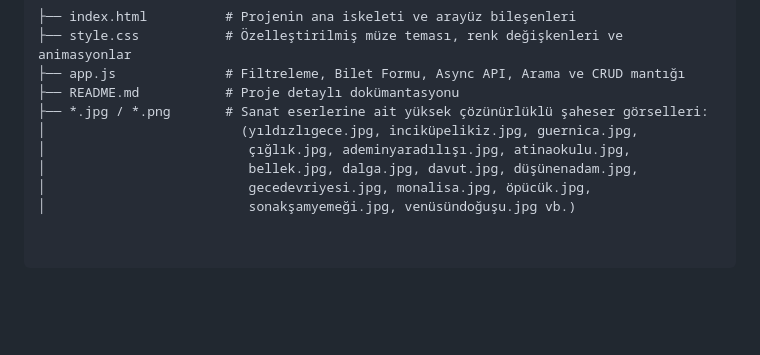
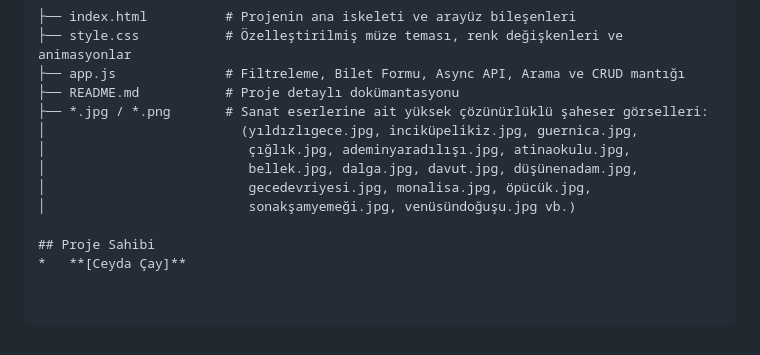
Before and after one commit to ceydacy/Affinity-art-gallery-proje, a Markdown page: README.md, the part around the change. Drawn GitHub-style; blank space fills up the shorter version.

```diff
--- a/README.md
+++ b/README.md
@@ -57,3 +57,6 @@ Projenin en dinamik kısmı olan "Modern Sanat Mağazası" alanı, harici bir RE
 │                          bellek.jpg, dalga.jpg, davut.jpg, düşünenadam.jpg,
 │                          gecedevriyesi.jpg, monalisa.jpg, öpücük.jpg,
 │                          sonakşamyemeği.jpg, venüsündoğuşu.jpg vb.)
+
+## Proje Sahibi
+*   **[Ceyda Çay]**
```
